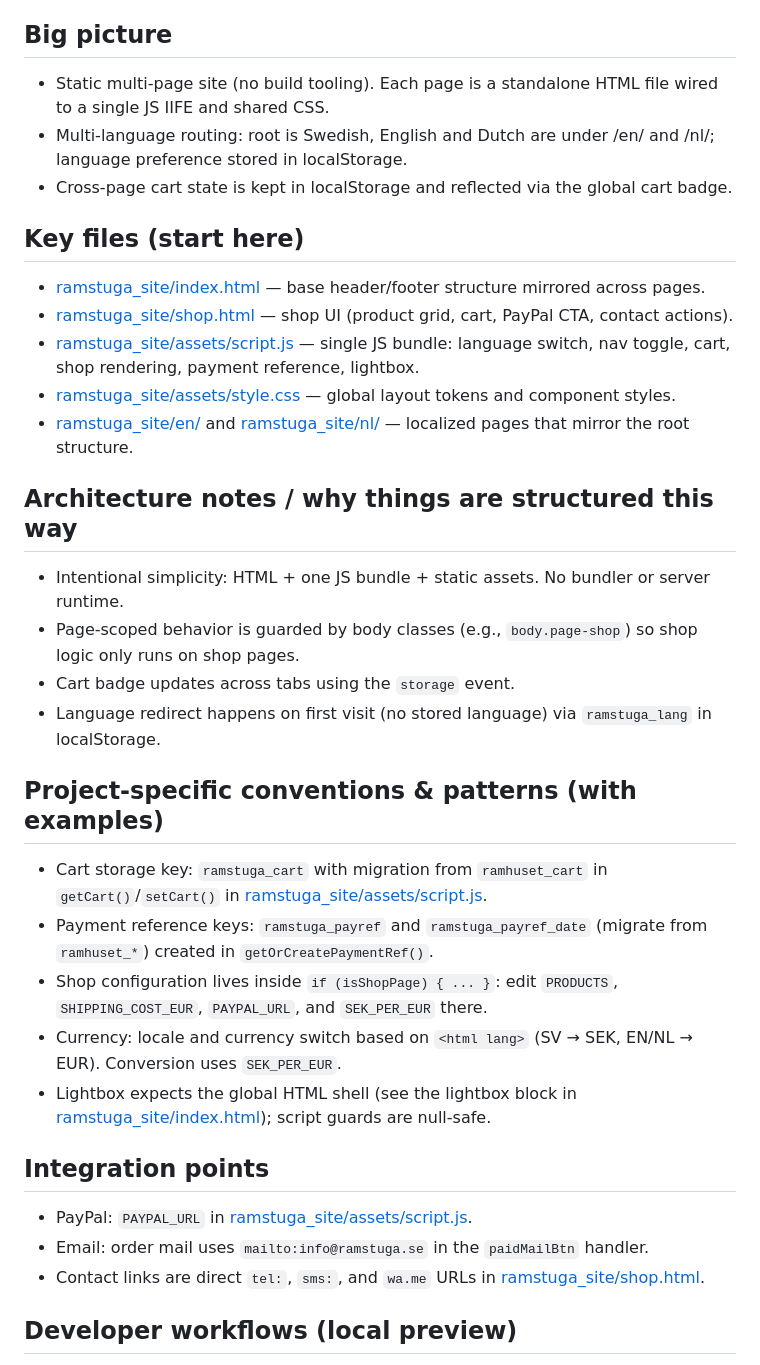
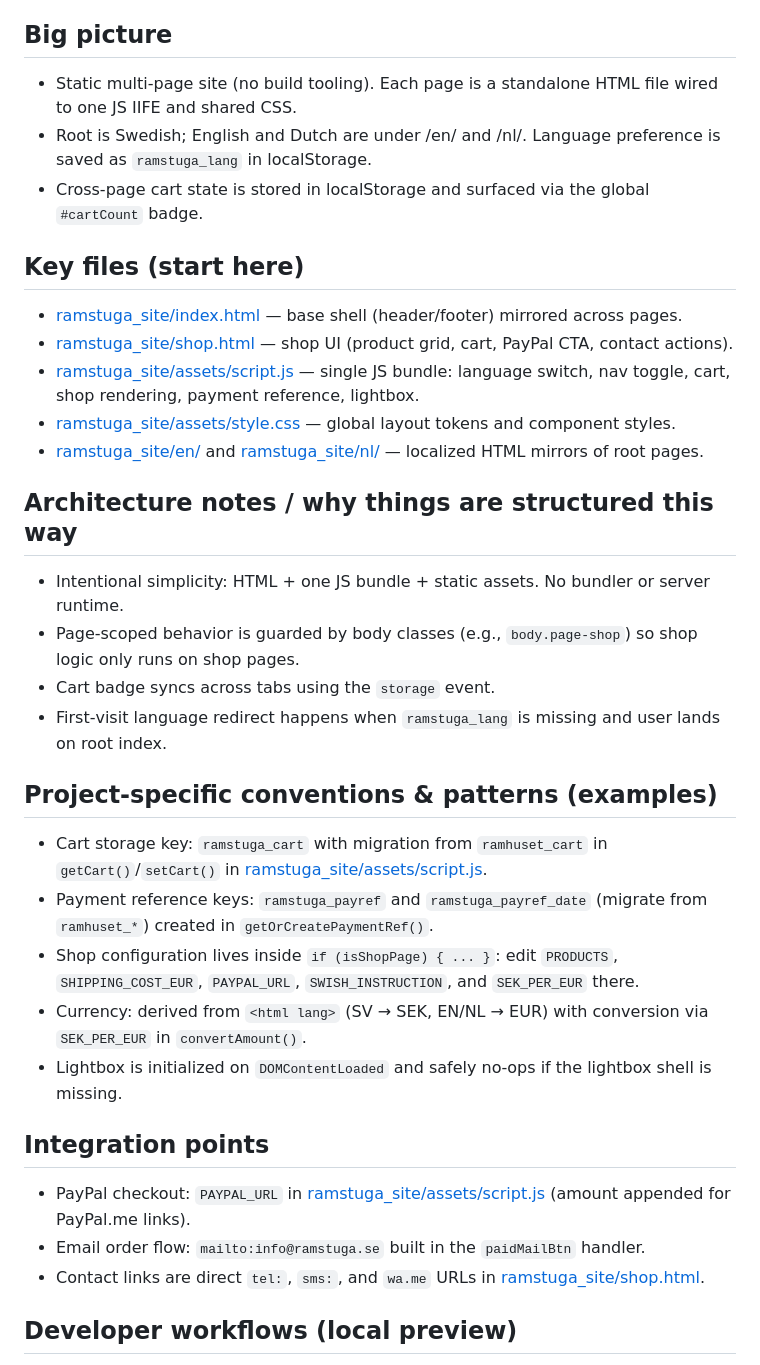
Before and after one commit to NicoOnPoint/ramstuga_site, a Markdown page: .github/copilot-instructions.md, the part around the change. Rendered like a GitHub page.

```diff
--- a/.github/copilot-instructions.md
+++ b/.github/copilot-instructions.md
@@ -3,33 +3,33 @@
 Short, actionable guidance so an AI can be immediately productive in this codebase.
 
 ## Big picture
-- Static multi-page site (no build tooling). Each page is a standalone HTML file wired to a single JS IIFE and shared CSS.
-- Multi-language routing: root is Swedish, English and Dutch are under /en/ and /nl/; language preference stored in localStorage.
-- Cross-page cart state is kept in localStorage and reflected via the global cart badge.
+- Static multi‑page site (no build tooling). Each page is a standalone HTML file wired to one JS IIFE and shared CSS.
+- Root is Swedish; English and Dutch are under /en/ and /nl/. Language preference is saved as `ramstuga_lang` in localStorage.
+- Cross‑page cart state is stored in localStorage and surfaced via the global `#cartCount` badge.
 
 ## Key files (start here)
-- [ramstuga_site/index.html](ramstuga_site/index.html) — base header/footer structure mirrored across pages.
+- [ramstuga_site/index.html](ramstuga_site/index.html) — base shell (header/footer) mirrored across pages.
 - [ramstuga_site/shop.html](ramstuga_site/shop.html) — shop UI (product grid, cart, PayPal CTA, contact actions).
 - [ramstuga_site/assets/script.js](ramstuga_site/assets/script.js) — single JS bundle: language switch, nav toggle, cart, shop rendering, payment reference, lightbox.
 - [ramstuga_site/assets/style.css](ramstuga_site/assets/style.css) — global layout tokens and component styles.
-- [ramstuga_site/en/](ramstuga_site/en/) and [ramstuga_site/nl/](ramstuga_site/nl/) — localized pages that mirror the root structure.
+- [ramstuga_site/en/](ramstuga_site/en/) and [ramstuga_site/nl/](ramstuga_site/nl/) — localized HTML mirrors of root pages.
 
 ## Architecture notes / why things are structured this way
 - Intentional simplicity: HTML + one JS bundle + static assets. No bundler or server runtime.
-- Page-scoped behavior is guarded by body classes (e.g., `body.page-shop`) so shop logic only runs on shop pages.
-- Cart badge updates across tabs using the `storage` event.
-- Language redirect happens on first visit (no stored language) via `ramstuga_lang` in localStorage.
+- Page‑scoped behavior is guarded by body classes (e.g., `body.page-shop`) so shop logic only runs on shop pages.
+- Cart badge syncs across tabs using the `storage` event.
+- First‑visit language redirect happens when `ramstuga_lang` is missing and user lands on root index.
 
-## Project-specific conventions & patterns (with examples)
+## Project‑specific conventions & patterns (examples)
 - Cart storage key: `ramstuga_cart` with migration from `ramhuset_cart` in `getCart()`/`setCart()` in [ramstuga_site/assets/script.js](ramstuga_site/assets/script.js).
 - Payment reference keys: `ramstuga_payref` and `ramstuga_payref_date` (migrate from `ramhuset_*`) created in `getOrCreatePaymentRef()`.
-- Shop configuration lives inside `if (isShopPage) { ... }`: edit `PRODUCTS`, `SHIPPING_COST_EUR`, `PAYPAL_URL`, and `SEK_PER_EUR` there.
-- Currency: locale and currency switch based on `<html lang>` (SV → SEK, EN/NL → EUR). Conversion uses `SEK_PER_EUR`.
-- Lightbox expects the global HTML shell (see the lightbox block in [ramstuga_site/index.html](ramstuga_site/index.html)); script guards are null-safe.
+- Shop configuration lives inside `if (isShopPage) { ... }`: edit `PRODUCTS`, `SHIPPING_COST_EUR`, `PAYPAL_URL`, `SWISH_INSTRUCTION`, and `SEK_PER_EUR` there.
+- Currency: derived from `<html lang>` (SV → SEK, EN/NL → EUR) with conversion via `SEK_PER_EUR` in `convertAmount()`.
+- Lightbox is initialized on `DOMContentLoaded` and safely no‑ops if the lightbox shell is missing.
 
 ## Integration points
-- PayPal: `PAYPAL_URL` in [ramstuga_site/assets/script.js](ramstuga_site/assets/script.js).
-- Email: order mail uses `mailto:info@ramstuga.se` in the `paidMailBtn` handler.
+- PayPal checkout: `PAYPAL_URL` in [ramstuga_site/assets/script.js](ramstuga_site/assets/script.js) (amount appended for PayPal.me links).
+- Email order flow: `mailto:info@ramstuga.se` built in the `paidMailBtn` handler.
 - Contact links are direct `tel:`, `sms:`, and `wa.me` URLs in [ramstuga_site/shop.html](ramstuga_site/shop.html).
 
 ## Developer workflows (local preview)
```
